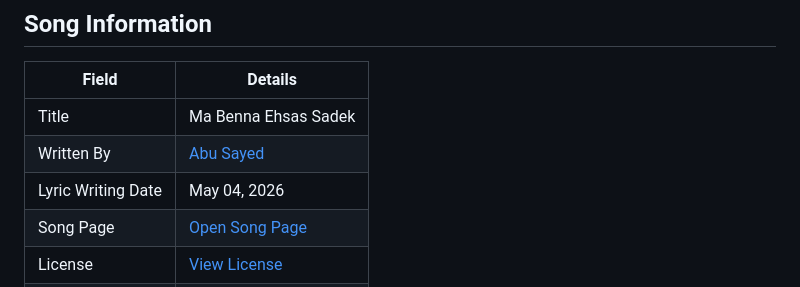
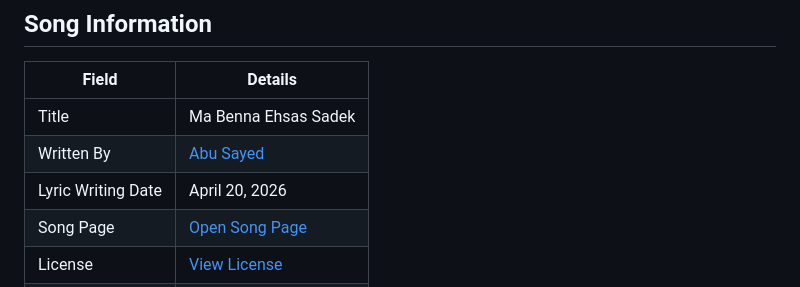
Before and after one commit to ImAbuSayed/ma-benna-ehsas-sadek, a Markdown page: README.md, the part around the change. GitHub-like rendering.

Commit message:
docs: update public README

```diff
--- a/README.md
+++ b/README.md
@@ -10,7 +10,7 @@
 |-------|---------|
 | Title | Ma Benna Ehsas Sadek |
 | Written By | [Abu Sayed](https://abusayed.com.bd/) |
-| Lyric Writing Date | May 04, 2026 |
+| Lyric Writing Date | April 20, 2026 |
 | Song Page | [Open Song Page](https://imabusayed.github.io/ma-benna-ehsas-sadek/) |
 | License | [View License](./LICENSE.md) |
 | Artist | Abu Sayed |
```
